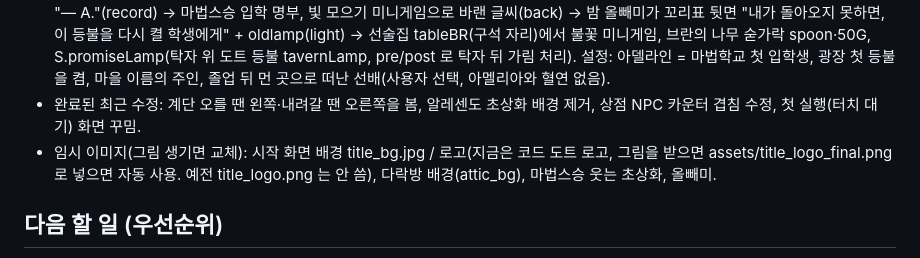
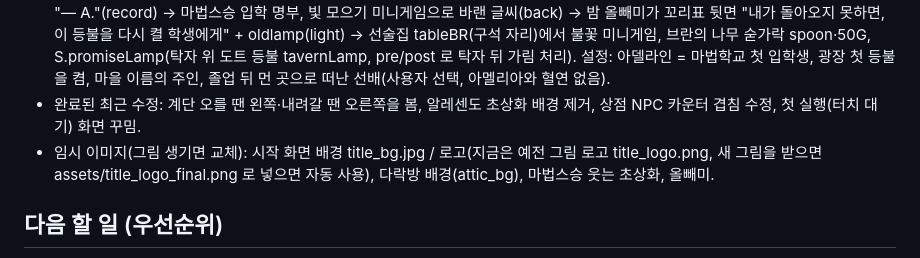
Before and after one commit to lewfot-crypto/adlvillage, a Markdown page: CLAUDE.md, the part around the change. Rendered like a GitHub page.

Commit message:
CLAUDE.md 임시 이미지 목록의 로고 설명 갱신
Co-Authored-By: Claude Opus 5.5 <noreply@anthropic.com>
Claude-Session: https://claude.ai/code/session_015z5D8aV8DSFkFeaAXmCGXa

```diff
--- a/CLAUDE.md
+++ b/CLAUDE.md
@@ -77,7 +77,7 @@ python3 tools/playtest_late.py [스크린샷폴더]  # 5~12일차: 마법서 5
 - v0.47: 말투 3단계 bond()(0=1~3일차 처음 본 사이, 1=4~7일차 얼굴 익힘, 2=8일차~ 다정). LORE 항목의 `b`=꺼낼 수 있는 최소 단계(못 미치면 건너뛰고 다음 이야기), `c0`/`c1`=그 단계 대사. 오르가 인사·브란 인사·알레센도 잡담(ALES_B)도 단계별. 첫 화면 바 = barTex() 가 만든 도트 그라데이션(6색 가로 단계 + 2x2 바둑판 디더링, 윗줄 밝게·아랫줄 어둡게), 폭은 6칸 단위로 차오름. 'AUTUMN TERM' 글자 삭제. 제목은 사용자 선택으로 예전 그림 로고 title_logo.png 로 복귀(build.py: title_logo_final.png > title_logo.png > 코드 도트 로고). 설정 '정보' 탭 업데이트 기록 = 한 장에 한 버전(renderLog, ◀ 이전 버전 / 다음 버전 ▶, 밀어 넘기기). 알레센도 초상화 목 정리(원본 `portrait_alesendo_cut_old.png`). 초상화 틀 #pt z-index 로 아래 테두리 보이게. 광장 상점 앞 물약·상자 solids+fg. 광장 가로등 lampFlame(도트 불꽃, 아멜리아가 앞을 가리면 안 그림).
 - v0.48: 이야기 5편 「첫 등불의 약속」(퀘스트 id `promise`, 4편 다음 날부터 S.cloudDay). 그날 아침 꿈 귀띔(S.prHint) → 낮 알레센도가 전함(visit) 또는 밤 올빼미에게 바로 → 꾸러미 '아델라인'(seat) → 브란 메뉴 '구석 자리'(cards) → 오르가 가장 오래된 엽서 "— A."(record) → 마법스승 입학 명부, 빛 모으기 미니게임으로 바랜 글씨(back) → 밤 올빼미가 꼬리표 뒷면 "내가 돌아오지 못하면, 이 등불을 다시 켤 학생에게" + oldlamp(light) → 선술집 tableBR(구석 자리)에서 불꽃 미니게임, 브란의 나무 숟가락 spoon·50G, S.promiseLamp(탁자 위 도트 등불 tavernLamp, pre/post 로 탁자 뒤 가림 처리). 설정: 아델라인 = 마법학교 첫 입학생, 광장 첫 등불을 켬, 마을 이름의 주인, 졸업 뒤 먼 곳으로 떠난 선배(사용자 선택, 아멜리아와 혈연 없음).
 - 완료된 최근 수정: 계단 오를 땐 왼쪽·내려갈 땐 오른쪽을 봄, 알레센도 초상화 배경 제거, 상점 NPC 카운터 겹침 수정, 첫 실행(터치 대기) 화면 꾸밈.
-- 임시 이미지(그림 생기면 교체): 시작 화면 배경 title_bg.jpg / 로고(지금은 코드 도트 로고, 그림을 받으면 assets/title_logo_final.png 로 넣으면 자동 사용. 예전 title_logo.png 는 안 씀), 다락방 배경(attic_bg), 마법스승 웃는 초상화, 올빼미.
+- 임시 이미지(그림 생기면 교체): 시작 화면 배경 title_bg.jpg / 로고(지금은 예전 그림 로고 title_logo.png, 새 그림을 받으면 assets/title_logo_final.png 로 넣으면 자동 사용), 다락방 배경(attic_bg), 마법스승 웃는 초상화, 올빼미.
 
 ## 다음 할 일 (우선순위)
 1. 이야기 1편·마법서 미니게임 손맛 확인(봇은 성공 처리만 함, 사람이 직접 해 봐야 함). 약초 부탁의 상점 구매 화면은 봇이 건너뜀.
```
